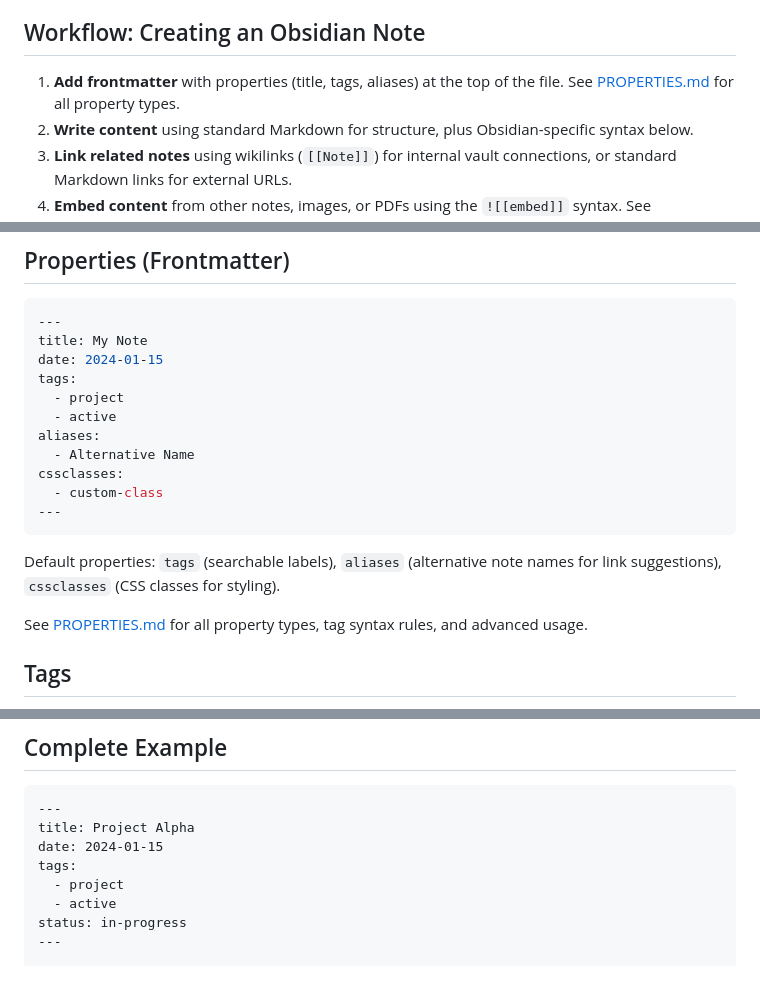
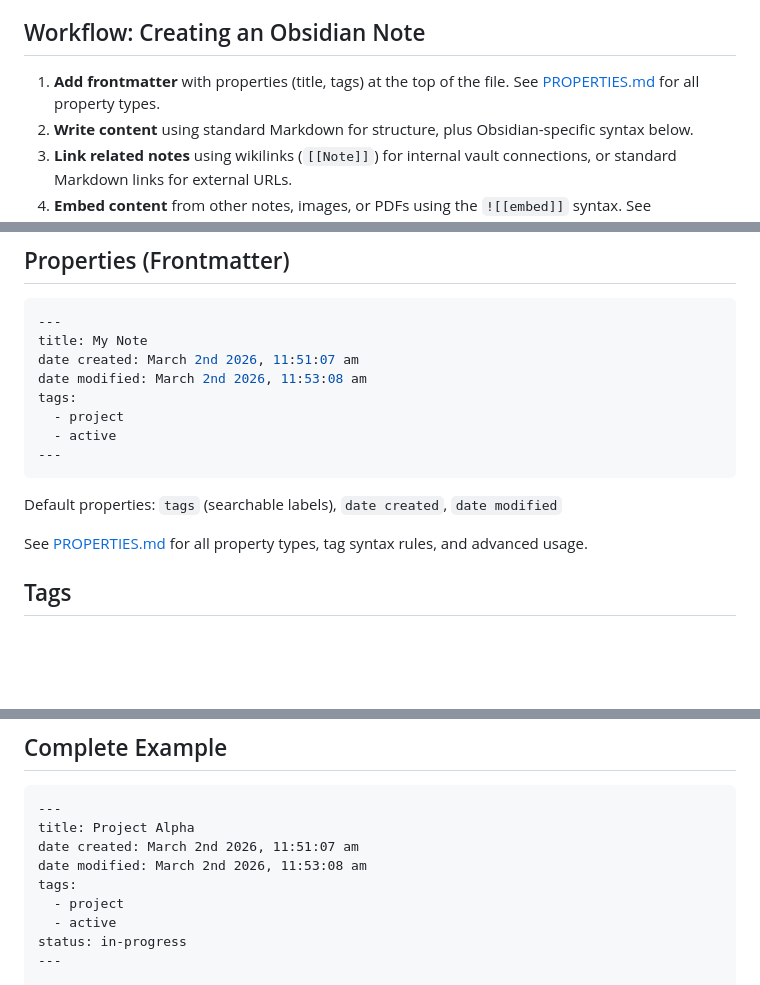
Before and after one commit to ikatkov/agent-skills, a Markdown page: obsidian-markdown/SKILL.md, 3 parts joined by grey strips. Drawn GitHub-style; blank space fills up the shorter version.

Commit message:
fix: obsidian-markdown skill, remove alias propery from SKILL.MD

`````diff
--- a/obsidian-markdown/SKILL.md
+++ b/obsidian-markdown/SKILL.md
@@ -9,7 +9,7 @@ Create and edit valid Obsidian Flavored Markdown. Obsidian extends CommonMark an
 
 ## Workflow: Creating an Obsidian Note
 
-1. **Add frontmatter** with properties (title, tags, aliases) at the top of the file. See [PROPERTIES.md](references/PROPERTIES.md) for all property types.
+1. **Add frontmatter** with properties (title, tags) at the top of the file. See [PROPERTIES.md](references/PROPERTIES.md) for all property types.
 2. **Write content** using standard Markdown for structure, plus Obsidian-specific syntax below.
 3. **Link related notes** using wikilinks (`[[Note]]`) for internal vault connections, or standard Markdown links for external URLs.
 4. **Embed content** from other notes, images, or PDFs using the `![[embed]]` syntax. See [EMBEDS.md](references/EMBEDS.md) for all embed types.
@@ -78,18 +78,15 @@ See [CALLOUTS.md](references/CALLOUTS.md) for the full list with aliases, nestin
 ```yaml
 ---
 title: My Note
-date: 2024-01-15
+date created: March 2nd 2026, 11:51:07 am
+date modified: March 2nd 2026, 11:53:08 am
 tags:
   - project
   - active
-aliases:
-  - Alternative Name
-cssclasses:
-  - custom-class
 ---
 ```
 
-Default properties: `tags` (searchable labels), `aliases` (alternative note names for link suggestions), `cssclasses` (CSS classes for styling).
+Default properties: `tags` (searchable labels), `date created`, `date modified`
 
 See [PROPERTIES.md](references/PROPERTIES.md) for all property types, tag syntax rules, and advanced usage.
 
@@ -157,7 +154,8 @@ Inline footnote.^[This is inline.]
 ````markdown
 ---
 title: Project Alpha
-date: 2024-01-15
+date created: March 2nd 2026, 11:51:07 am
+date modified: March 2nd 2026, 11:53:08 am
 tags:
   - project
   - active
`````
